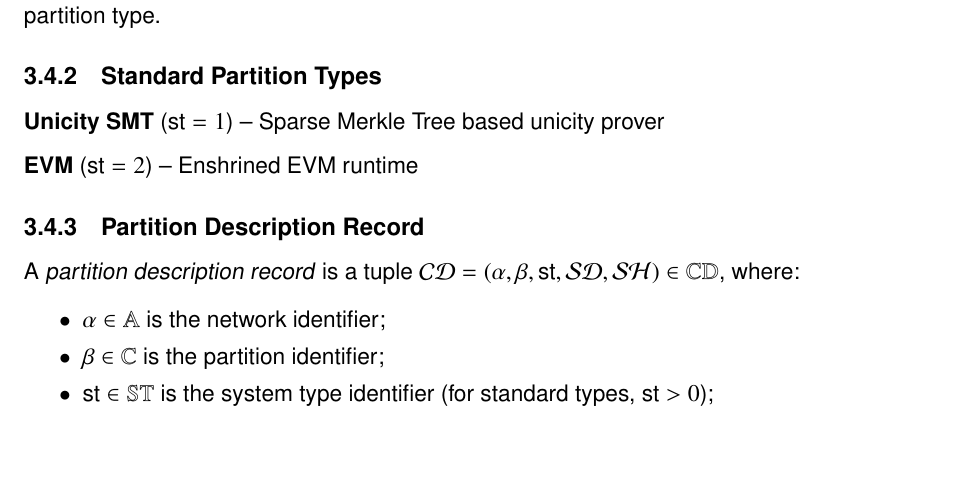
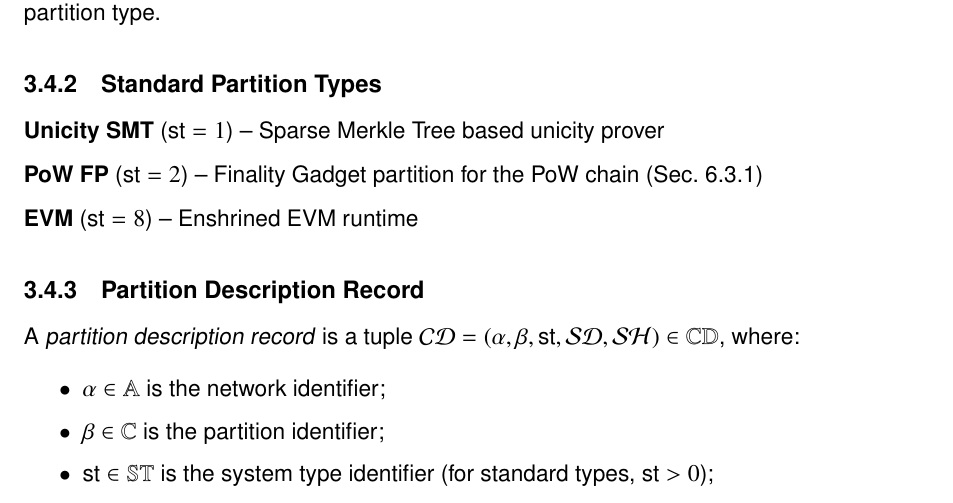
Before and after one commit to unicitynetwork/unicity-yellowpaper-tex, a LaTeX document (unicity-yellowpaper.tex, which reads platform.tex): part of page 23 of 112, cut so that both start at the same text, the shorter picture padded with empty space. Compiled offline with pdfLaTeX.

Commit message:
Update partition type identifiers - assign ID for the PoW FG partition - update ID for the EVM partition to match implementation

```diff
--- a/platform.tex
+++ b/platform.tex
@@ -59,7 +59,9 @@ The \emph{consistency proof}\index{consistency proof} is an opaque data structur
 
 \textbf{Unicity SMT} ($\mathsf{st} = 1$) -- Sparse Merkle Tree based unicity prover
 
-\textbf{EVM} ($\mathsf{st} = 2$) -- Enshrined EVM runtime
+\textbf{PoW FP} ($\mathsf{st} = 2$) -- Finality Gadget partition for the PoW chain (Sec.~\ref{sec:fg-partition})
+
+\textbf{EVM} ($\mathsf{st} = 8$) -- Enshrined EVM runtime
 
 \subsection{Partition Description Record}
 
```
